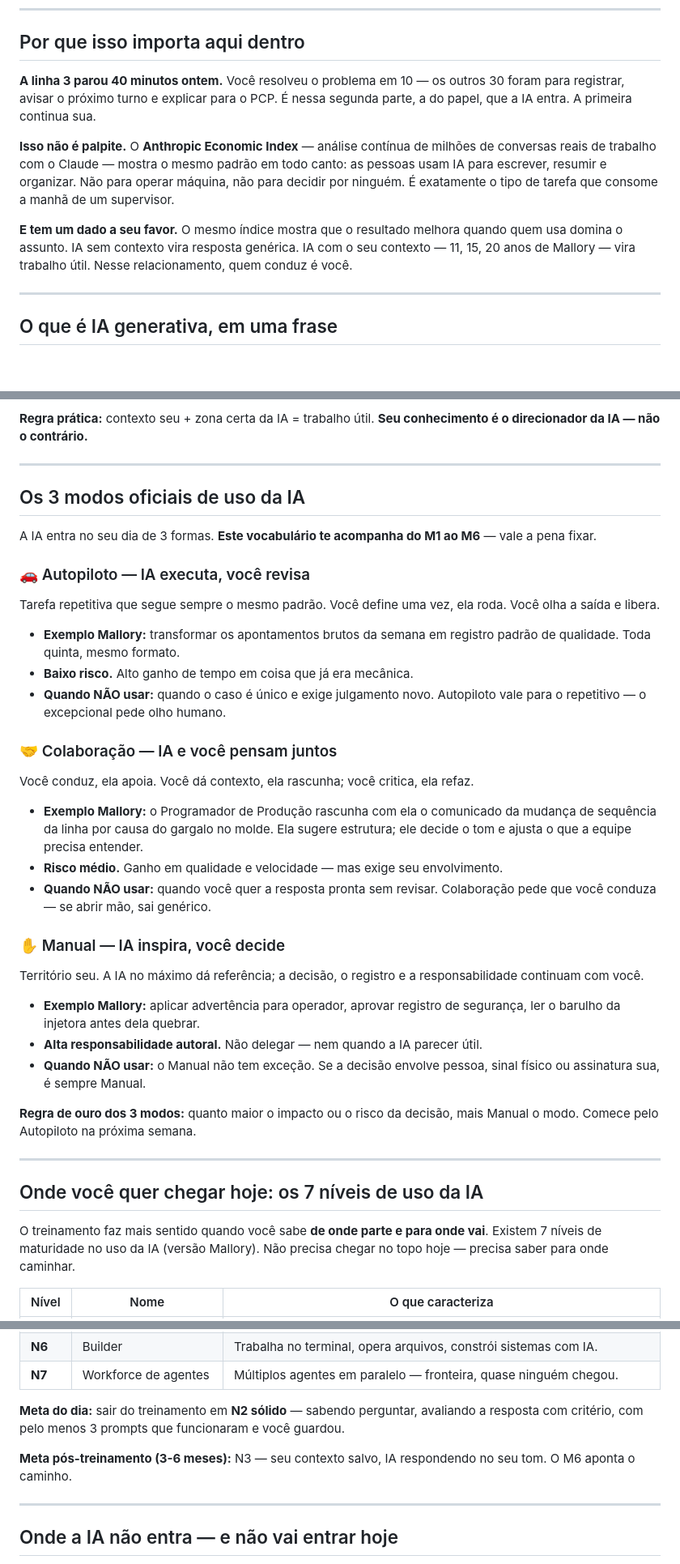
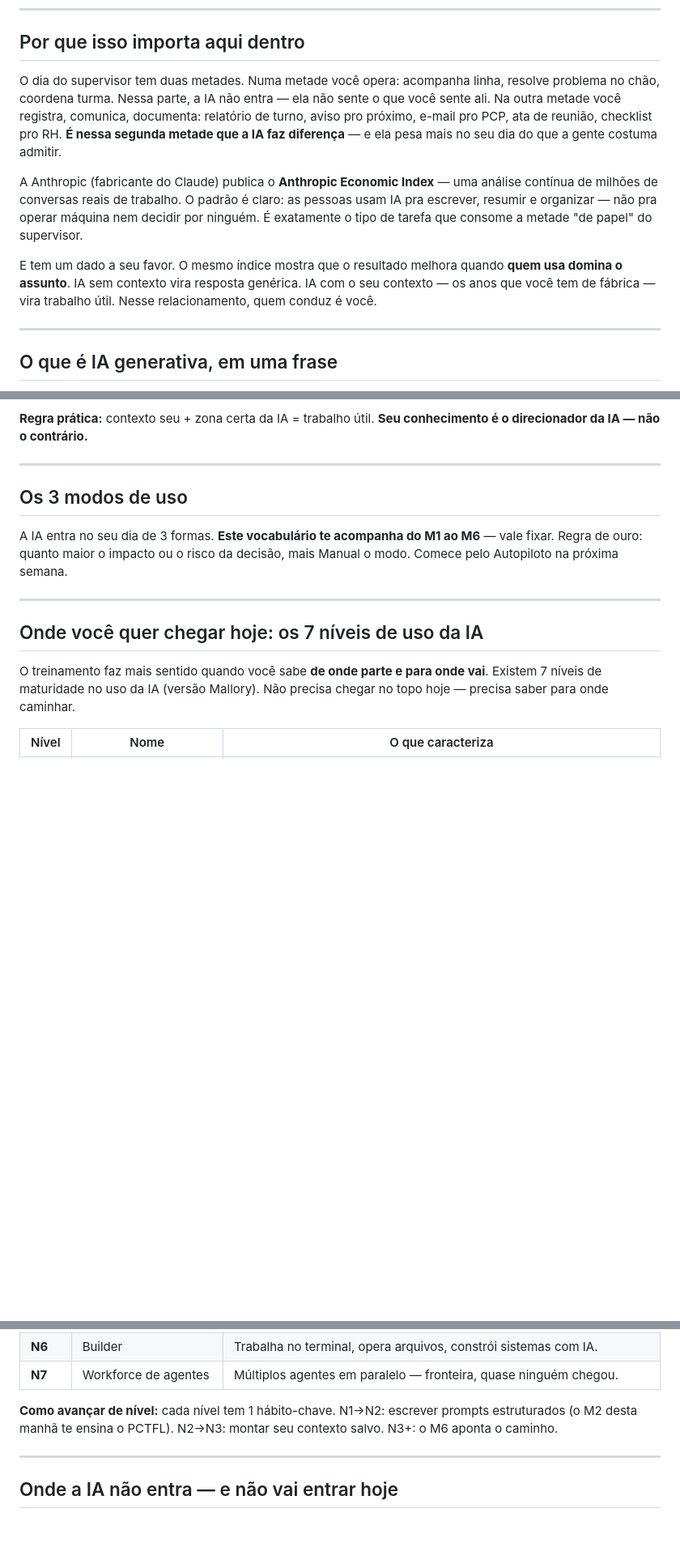
Before and after one commit to rslimaeng/pdl-mallory-supervisao, a Markdown page: m1/index.md, 3 parts joined by grey strips. Shown at 81% size. Rendered like a GitHub page; blank space fills up the shorter version.

Commit message:
M1 T1 md: remove accordion 3 modos duplicado, agnostiza prompt-âncora, remove metas, sobe linguagem do HTML na 'Por que importa'

```diff
--- a/m1/index.md
+++ b/m1/index.md
@@ -24,11 +24,11 @@ Você entende o que a IA generativa faz bem, o que não faz — e onde ela entra
 
 ## Por que isso importa aqui dentro
 
-**A linha 3 parou 40 minutos ontem.** Você resolveu o problema em 10 — os outros 30 foram para registrar, avisar o próximo turno e explicar para o PCP. É nessa segunda parte, a do papel, que a IA entra. A primeira continua sua.
+O dia do supervisor tem duas metades. Numa metade você opera: acompanha linha, resolve problema no chão, coordena turma. Nessa parte, a IA não entra — ela não sente o que você sente ali. Na outra metade você registra, comunica, documenta: relatório de turno, aviso pro próximo, e-mail pro PCP, ata de reunião, checklist pro RH. **É nessa segunda metade que a IA faz diferença** — e ela pesa mais no seu dia do que a gente costuma admitir.
 
-**Isso não é palpite.** O **Anthropic Economic Index** — análise contínua de milhões de conversas reais de trabalho com o Claude — mostra o mesmo padrão em todo canto: as pessoas usam IA para escrever, resumir e organizar. Não para operar máquina, não para decidir por ninguém. É exatamente o tipo de tarefa que consome a manhã de um supervisor.
+A Anthropic (fabricante do Claude) publica o **Anthropic Economic Index** — uma análise contínua de milhões de conversas reais de trabalho. O padrão é claro: as pessoas usam IA pra escrever, resumir e organizar — não pra operar máquina nem decidir por ninguém. É exatamente o tipo de tarefa que consome a metade "de papel" do supervisor.
 
-**E tem um dado a seu favor.** O mesmo índice mostra que o resultado melhora quando quem usa domina o assunto. IA sem contexto vira resposta genérica. IA com o seu contexto — 11, 15, 20 anos de Mallory — vira trabalho útil. Nesse relacionamento, quem conduz é você.
+E tem um dado a seu favor. O mesmo índice mostra que o resultado melhora quando **quem usa domina o assunto**. IA sem contexto vira resposta genérica. IA com o seu contexto — os anos que você tem de fábrica — vira trabalho útil. Nesse relacionamento, quem conduz é você.
 
 ---
 
@@ -71,35 +71,9 @@ A IA **expande o campo de visão**. Você pergunta "que perguntas eu deveria est
 
 ---
 
-## Os 3 modos oficiais de uso da IA
+## Os 3 modos de uso
 
-A IA entra no seu dia de 3 formas. **Este vocabulário te acompanha do M1 ao M6** — vale a pena fixar.
-
-### 🚗 Autopiloto — IA executa, você revisa
-
-Tarefa repetitiva que segue sempre o mesmo padrão. Você define uma vez, ela roda. Você olha a saída e libera.
-
-- **Exemplo Mallory:** transformar os apontamentos brutos da semana em registro padrão de qualidade. Toda quinta, mesmo formato.
-- **Baixo risco.** Alto ganho de tempo em coisa que já era mecânica.
-- **Quando NÃO usar:** quando o caso é único e exige julgamento novo. Autopiloto vale para o repetitivo — o excepcional pede olho humano.
-
-### 🤝 Colaboração — IA e você pensam juntos
-
-Você conduz, ela apoia. Você dá contexto, ela rascunha; você critica, ela refaz.
-
-- **Exemplo Mallory:** o Programador de Produção rascunha com ela o comunicado da mudança de sequência da linha por causa do gargalo no molde. Ela sugere estrutura; ele decide o tom e ajusta o que a equipe precisa entender.
-- **Risco médio.** Ganho em qualidade e velocidade — mas exige seu envolvimento.
-- **Quando NÃO usar:** quando você quer a resposta pronta sem revisar. Colaboração pede que você conduza — se abrir mão, sai genérico.
-
-### ✋ Manual — IA inspira, você decide
-
-Território seu. A IA no máximo dá referência; a decisão, o registro e a responsabilidade continuam com você.
-
-- **Exemplo Mallory:** aplicar advertência para operador, aprovar registro de segurança, ler o barulho da injetora antes dela quebrar.
-- **Alta responsabilidade autoral.** Não delegar — nem quando a IA parecer útil.
-- **Quando NÃO usar:** o Manual não tem exceção. Se a decisão envolve pessoa, sinal físico ou assinatura sua, é sempre Manual.
-
-**Regra de ouro dos 3 modos:** quanto maior o impacto ou o risco da decisão, mais Manual o modo. Comece pelo Autopiloto na próxima semana.
+A IA entra no seu dia de 3 formas. **Este vocabulário te acompanha do M1 ao M6** — vale fixar. Regra de ouro: quanto maior o impacto ou o risco da decisão, mais Manual o modo. Comece pelo Autopiloto na próxima semana.
 
 ---
 
@@ -117,9 +91,7 @@ O treinamento faz mais sentido quando você sabe **de onde parte e para onde vai
 | **N6** | Builder | Trabalha no terminal, opera arquivos, constrói sistemas com IA. |
 | **N7** | Workforce de agentes | Múltiplos agentes em paralelo — fronteira, quase ninguém chegou. |
 
-**Meta do dia:** sair do treinamento em **N2 sólido** — sabendo perguntar, avaliando a resposta com critério, com pelo menos 3 prompts que funcionaram e você guardou.
-
-**Meta pós-treinamento (3-6 meses):** N3 — seu contexto salvo, IA respondendo no seu tom. O M6 aponta o caminho.
+**Como avançar de nível:** cada nível tem 1 hábito-chave. N1→N2: escrever prompts estruturados (o M2 desta manhã te ensina o PCTFL). N2→N3: montar seu contexto salvo. N3+: o M6 aponta o caminho.
 
 ---
 
```
Also changed, not shown: other parts of m1/index.md (+3 -1 lines).
